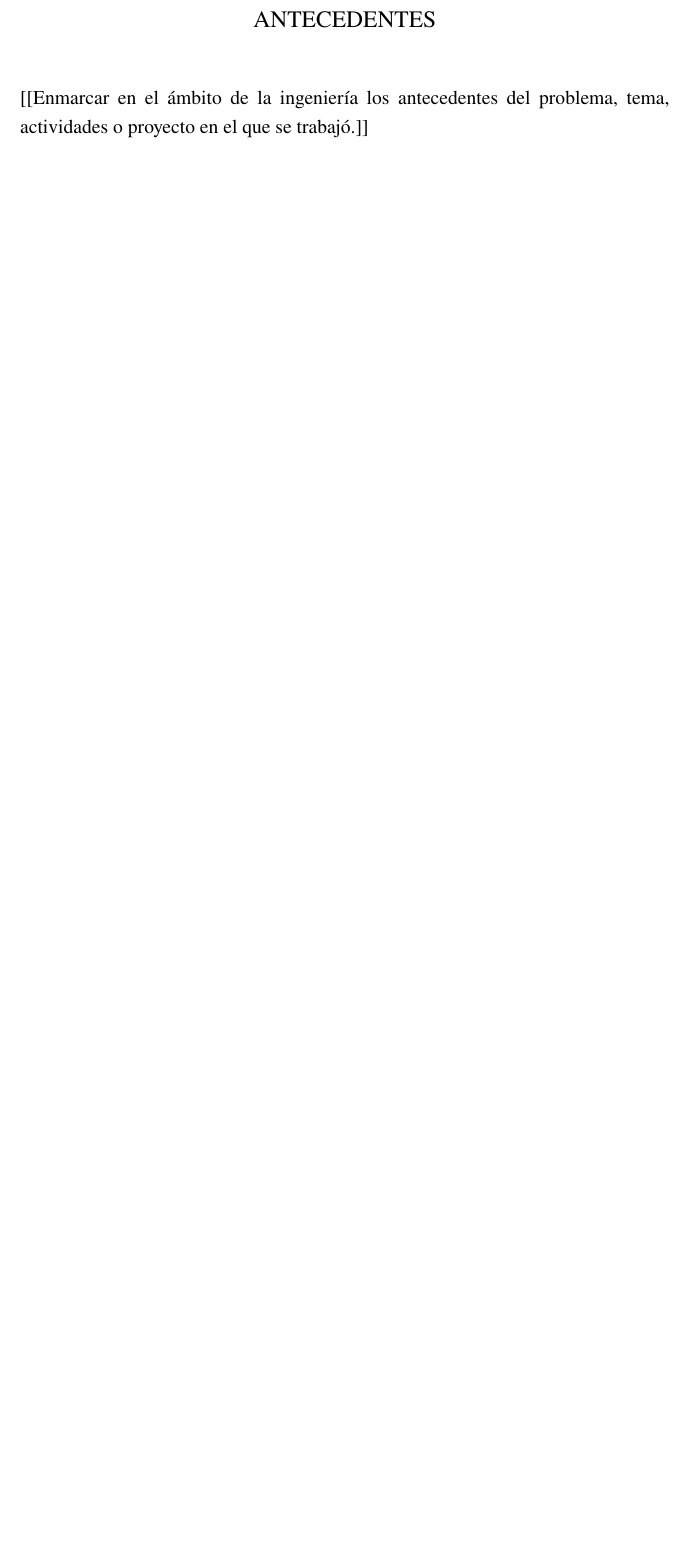
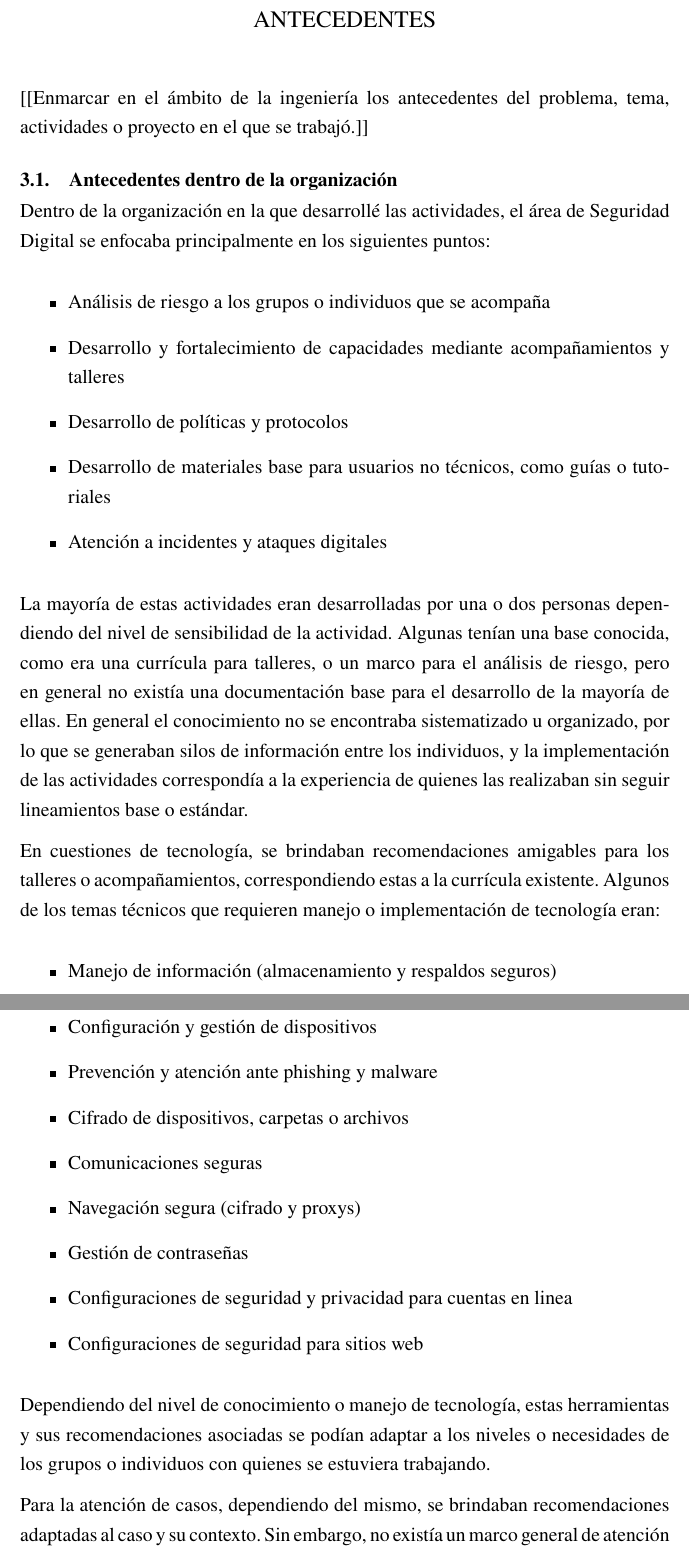
Before and after one commit to penserbjorne/titulacion-ingenieria-computacion, a LaTeX thesis (main.tex): part of page 14 of 22 before the commit and two parts of pages 14 and 15 of 23 after it, the two joined at a grey line, cut so that both start at the same text, the shorter picture padded with empty space. Compiled offline with pdfLaTeX.

Commit message:
Cambios menores en el capitulo 2, en los antecedentes internos de la organización.

```diff
--- a/main.tex
+++ b/main.tex
@@ -221,6 +221,40 @@ En la mayoría de los casos, las colaboraciones entre estos grupos suelen tener
 
 [[Enmarcar en el ámbito de la ingeniería los antecedentes del problema, tema, actividades o proyecto en el que se trabajó.]]
 
+\section{Antecedentes dentro de la organización}
+
+Dentro de la organización en la que desarrollé las actividades, el área de Seguridad Digital se enfocaba principalmente en los siguientes puntos:
+
+\begin{itemize}
+    \item Análisis de riesgo\nomenclature{Análisis de riesgo}{Pendiente.} a los grupos o individuos que se acompaña
+    \item Desarrollo y fortalecimiento de capacidades\nomenclature{Fortalecimiento de capacidades}{Pendiente} mediante acompañamientos\nomenclature{Acompañamiento}{Pendiente} y talleres\nomenclature{Taller}{Pendiente}
+    \item Desarrollo de políticas\nomenclature{Políticas}{Pendiente.} y protocolos\nomenclature{Protocolos}{Pendiente.}
+    \item Desarrollo de materiales base para usuarios no técnicos, como guías o tutoriales
+    \item Atención a incidentes y ataques digitales
+\end{itemize}
+
+La mayoría de estas actividades eran desarrolladas por una o dos personas dependiendo del nivel de sensibilidad de la actividad. Algunas tenían una base conocida, como era una currícula para talleres, o un marco para el análisis de riesgo, pero en general no existía una documentación base para el desarrollo de la mayoría de ellas. En general el conocimiento no se encontraba sistematizado u organizado, por lo que se generaban silos de información entre los individuos, y la implementación de las actividades correspondía a la experiencia de quienes las realizaban sin seguir lineamientos base o estándar.
+
+En cuestiones de tecnología, se brindaban recomendaciones amigables para los talleres o acompañamientos, correspondiendo estas a la currícula existente. Algunos de los temas técnicos que requieren manejo o implementación de tecnología eran:
+
+\begin{itemize}
+    \item Manejo de información (almacenamiento y respaldos seguros)
+    \item Configuración y gestión de dispositivos
+    \item Prevención y atención ante phishing y malware\nomenclature{Malware}{Pendiente}
+    \item Cifrado de dispositivos, carpetas o archivos
+    \item Comunicaciones seguras
+    \item Navegación segura (cifrado y proxys)\nomenclature{Proxy}{Pendiente}
+    \item Gestión de contraseñas
+    \item Configuraciones de seguridad y privacidad para cuentas en linea
+    \item Configuraciones de seguridad para sitios web
+\end{itemize}
+
+Dependiendo del nivel de conocimiento o manejo de tecnología, estas herramientas y sus recomendaciones asociadas se podían adaptar a los niveles o necesidades de los grupos o individuos con quienes se estuviera trabajando.
+
+Para la atención de casos, dependiendo del mismo, se brindaban recomendaciones adaptadas al caso y su contexto. Sin embargo, no existía un marco general de atención de casos, una clasificación general de los mismos, o una base de herramientas para análisis o diagnósticos técnicos. Esto corresponde a la problemática explicada en el capitulo anterior sobre las limitaciones y alcances de los grupos locales.
+
+A pesar de esto, el nivel y calidad de las actividades realizadas siempre se considero alto por parte de quienes recibían el apoyo de la organización, destacando su labor en la región como una de las pocas organizaciones que desarrollan estas actividades a ese nivel y con incidencia directa en los grupos y personas a quienes acompañan.
+
 
 
 %\begin{refsection}
```
